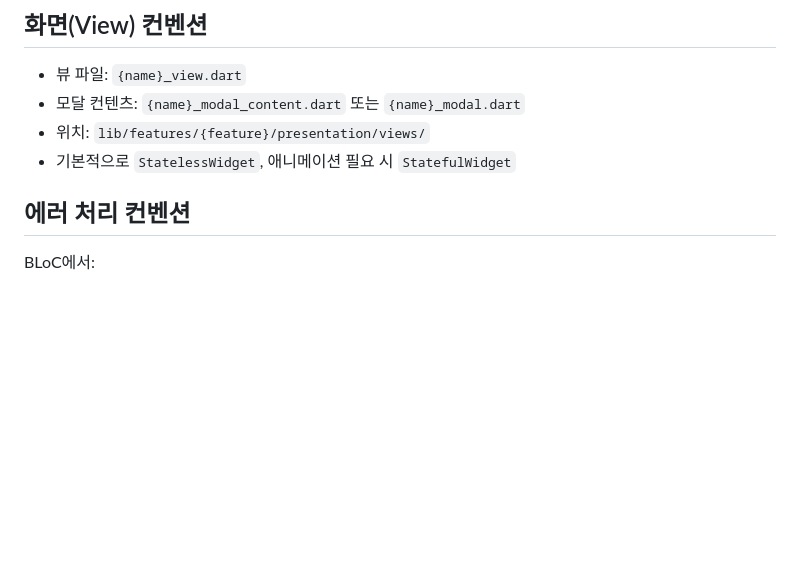
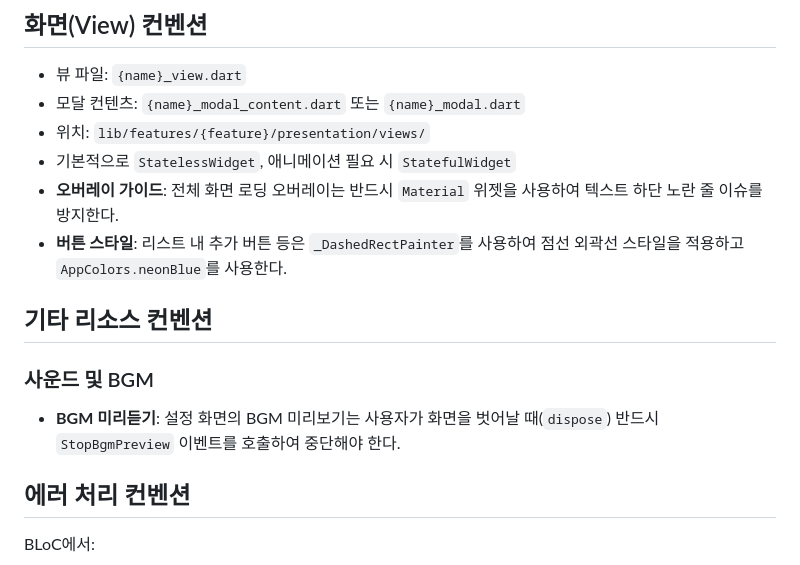
Before and after one commit to Team-gifo/gifo-front, a Markdown page: docs/development/conventions.md, the part around the change. Rendered like a GitHub page; blank space fills up the shorter version.

```diff
--- a/docs/development/conventions.md
+++ b/docs/development/conventions.md
@@ -127,6 +127,13 @@ final api = getIt<MyApi>();
 - 모달 컨텐츠: `{name}_modal_content.dart` 또는 `{name}_modal.dart`
 - 위치: `lib/features/{feature}/presentation/views/`
 - 기본적으로 `StatelessWidget`, 애니메이션 필요 시 `StatefulWidget`
+- **오버레이 가이드**: 전체 화면 로딩 오버레이는 반드시 `Material` 위젯을 사용하여 텍스트 하단 노란 줄 이슈를 방지한다.
+- **버튼 스타일**: 리스트 내 추가 버튼 등은 `_DashedRectPainter`를 사용하여 점선 외곽선 스타일을 적용하고 `AppColors.neonBlue`를 사용한다.
+
+## 기타 리소스 컨벤션
+
+### 사운드 및 BGM
+- **BGM 미리듣기**: 설정 화면의 BGM 미리보기는 사용자가 화면을 벗어날 때(`dispose`) 반드시 `StopBgmPreview` 이벤트를 호출하여 중단해야 한다.
 
 ## 에러 처리 컨벤션
 
```
Also changed, not shown: docs/development/completed.md (+7 -0 lines), docs/features/addgift.md (+7 -1 lines).
